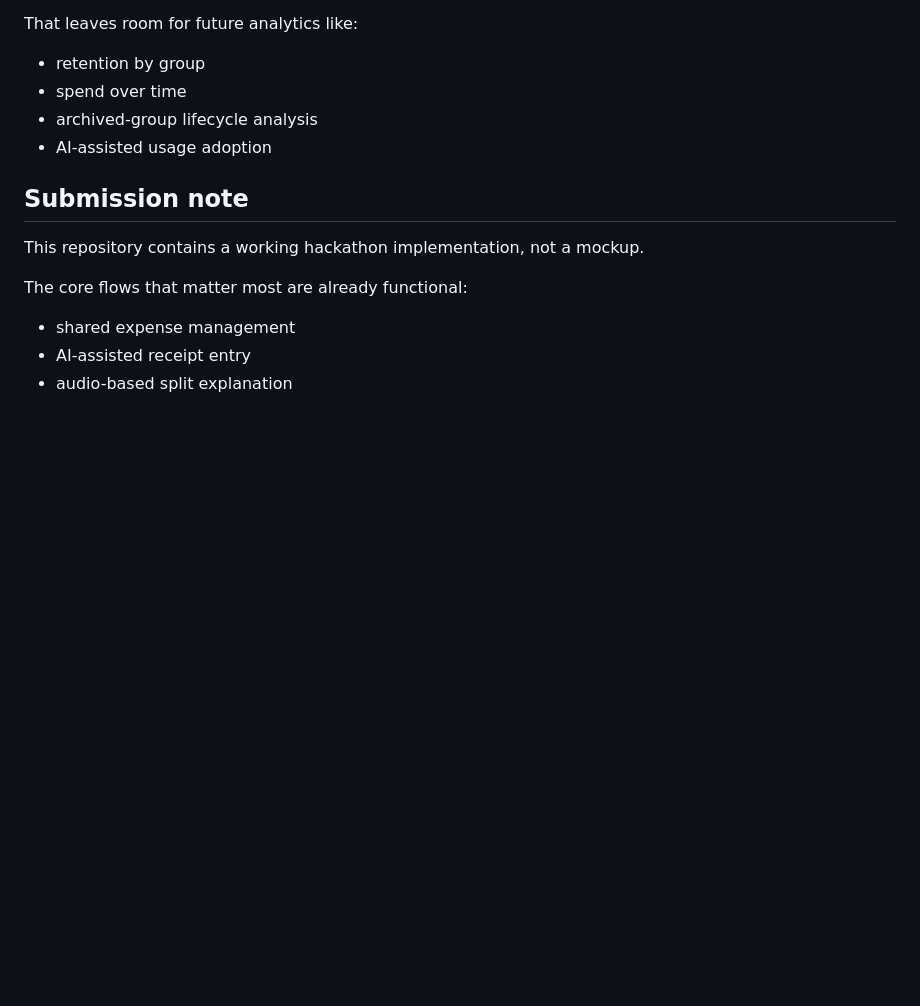
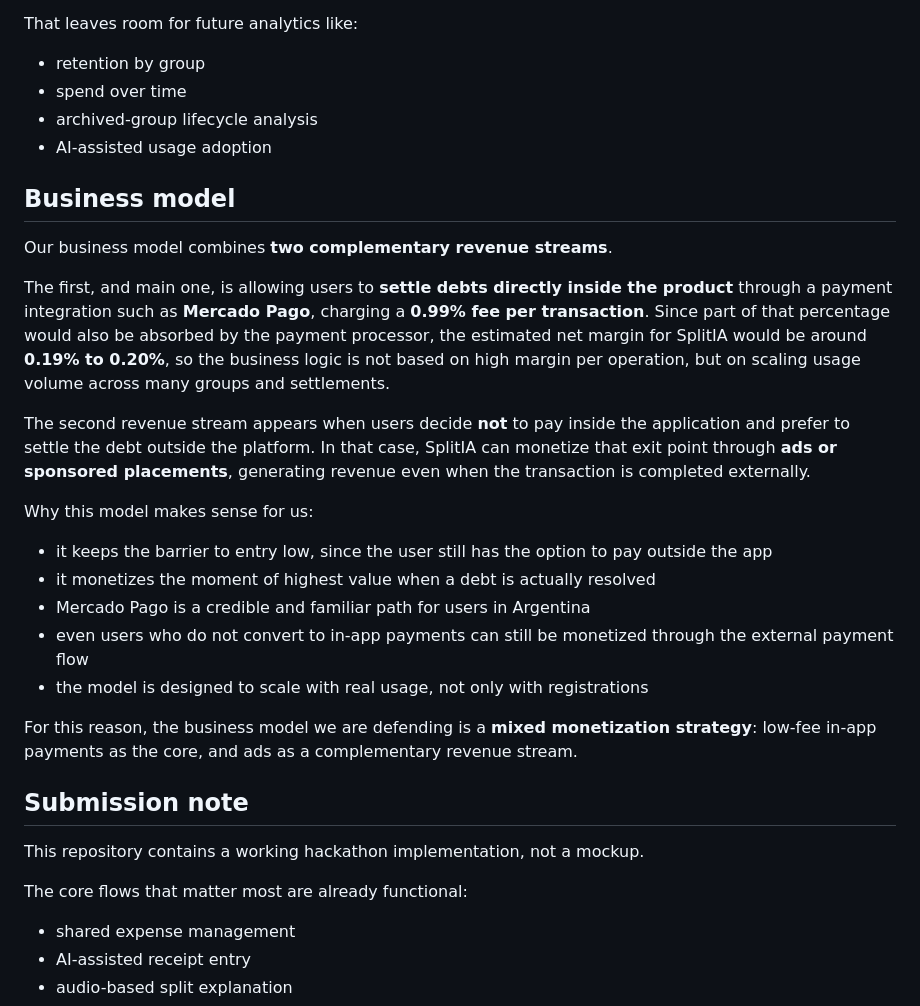
Before and after one commit to francoberard1/Hackathon, a Markdown page: README.md, the part around the change. Rendered like a GitHub page; blank space fills up the shorter version.

Commit message:
Modelo de negocio

```diff
--- a/README.md
+++ b/README.md
@@ -304,6 +304,24 @@ That leaves room for future analytics like:
 - archived-group lifecycle analysis
 - AI-assisted usage adoption
 
+## Business model
+
+Our business model combines **two complementary revenue streams**.
+
+The first, and main one, is allowing users to **settle debts directly inside the product** through a payment integration such as **Mercado Pago**, charging a **0.99% fee per transaction**. Since part of that percentage would also be absorbed by the payment processor, the estimated net margin for SplitIA would be around **0.19% to 0.20%**, so the business logic is not based on high margin per operation, but on scaling usage volume across many groups and settlements.
+
+The second revenue stream appears when users decide **not** to pay inside the application and prefer to settle the debt outside the platform. In that case, SplitIA can monetize that exit point through **ads or sponsored placements**, generating revenue even when the transaction is completed externally.
+
+Why this model makes sense for us:
+
+- it keeps the barrier to entry low, since the user still has the option to pay outside the app
+- it monetizes the moment of highest value when a debt is actually resolved
+- Mercado Pago is a credible and familiar path for users in Argentina
+- even users who do not convert to in-app payments can still be monetized through the external payment flow
+- the model is designed to scale with real usage, not only with registrations
+
+For this reason, the business model we are defending is a **mixed monetization strategy**: low-fee in-app payments as the core, and ads as a complementary revenue stream.
+
 ## Submission note
 
 This repository contains a working hackathon implementation, not a mockup.
```
